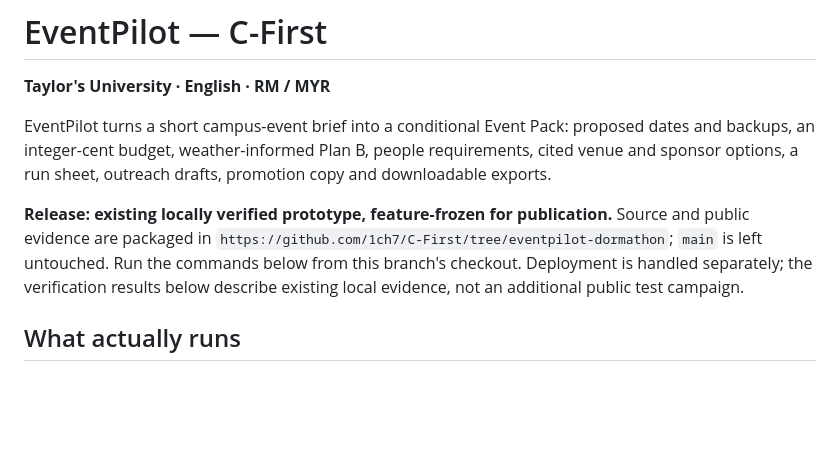
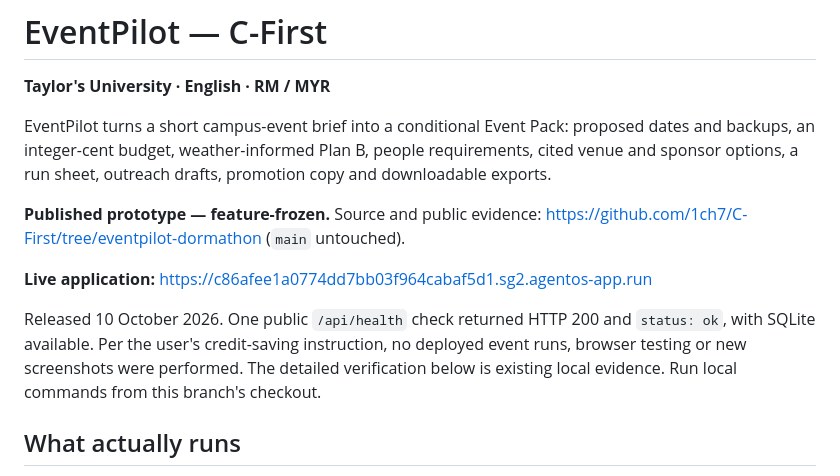
Before and after one commit to 1ch7/C-First, a Markdown page: README.md, the part around the change. GitHub-like rendering; blank space fills up the shorter version.

Commit message:
Record live deployment and health-only release handoff

```diff
--- a/README.md
+++ b/README.md
@@ -4,7 +4,11 @@
 
 EventPilot turns a short campus-event brief into a conditional Event Pack: proposed dates and backups, an integer-cent budget, weather-informed Plan B, people requirements, cited venue and sponsor options, a run sheet, outreach drafts, promotion copy and downloadable exports.
 
-**Release: existing locally verified prototype, feature-frozen for publication.** Source and public evidence are packaged in `https://github.com/1ch7/C-First/tree/eventpilot-dormathon`; `main` is left untouched. Run the commands below from this branch's checkout. Deployment is handled separately; the verification results below describe existing local evidence, not an additional public test campaign.
+**Published prototype — feature-frozen.** Source and public evidence: https://github.com/1ch7/C-First/tree/eventpilot-dormathon (`main` untouched).
+
+**Live application:** https://c86afee1a0774dd7bb03f964cabaf5d1.sg2.agentos-app.run
+
+Released 10 October 2026. One public `/api/health` check returned HTTP 200 and `status: ok`, with SQLite available. Per the user's credit-saving instruction, no deployed event runs, browser testing or new screenshots were performed. The detailed verification below is existing local evidence. Run local commands from this branch's checkout.
 
 ## What actually runs
 
```
Also changed, not shown: submission/SUBMISSION.md (+10 -4 lines), submission/demo-script.md (+1 -1 lines).
